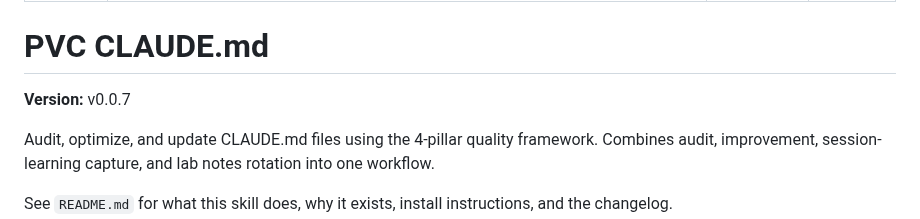
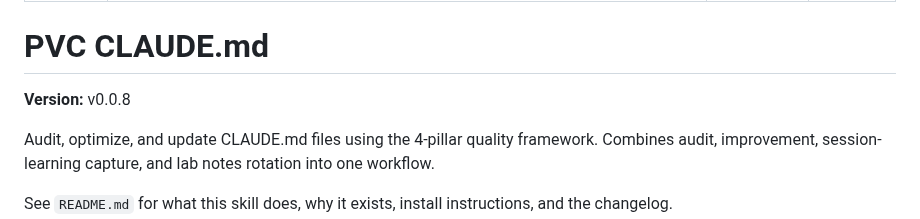
Before and after one commit to pro-vibe-coding/pvc-claude-md, a Markdown page: SKILL.md, the part around the change. Drawn GitHub-style.

```diff
--- a/SKILL.md
+++ b/SKILL.md
@@ -9,7 +9,7 @@ license: Apache-2.0
 
 # PVC CLAUDE.md
 
-**Version:** v0.0.7
+**Version:** v0.0.8
 
 Audit, optimize, and update CLAUDE.md files using the 4-pillar quality framework. Combines audit, improvement, session-learning capture, and lab notes rotation into one workflow.
 
```
Also changed, not shown: README.md (+4 -3 lines), assets/pvc-claude-md-banner.jpg (deleted), assets/pvc-claude-md.jpg (added).
